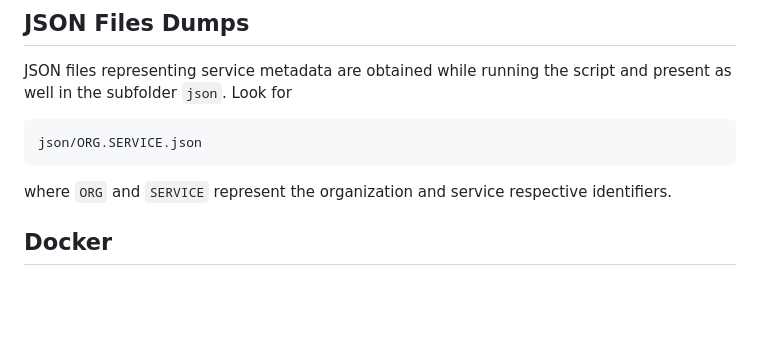
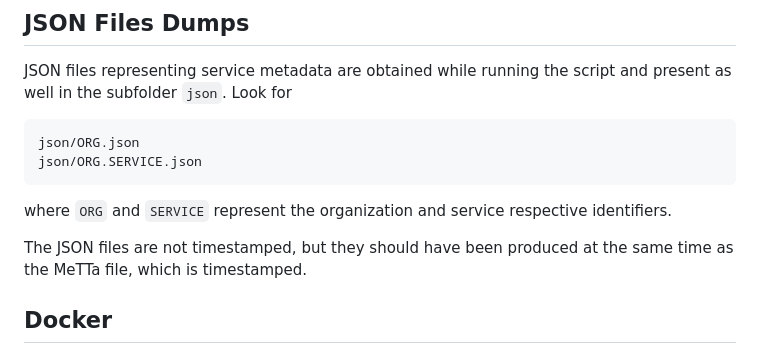
Before and after one commit to singnet/ai-dsl, a Markdown page: snet-marketplace-space/README.md, the part around the change. Drawn GitHub-style; blank space fills up the shorter version.

Commit message:
Update README.md about organization json dumps

````diff
--- a/snet-marketplace-space/README.md
+++ b/snet-marketplace-space/README.md
@@ -30,11 +30,15 @@ JSON files representing service metadata are obtained while running
 the script and present as well in the subfolder `json`.  Look for
 
 ```
+json/ORG.json
 json/ORG.SERVICE.json
 ```
 
 where `ORG` and `SERVICE` represent the organization and service
 respective identifiers.
+
+The JSON files are not timestamped, but they should have been produced
+at the same time as the MeTTa file, which is timestamped.
 
 ## Docker
 
````
